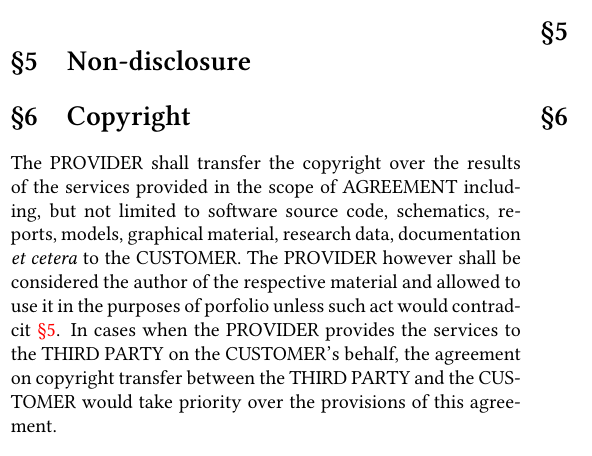
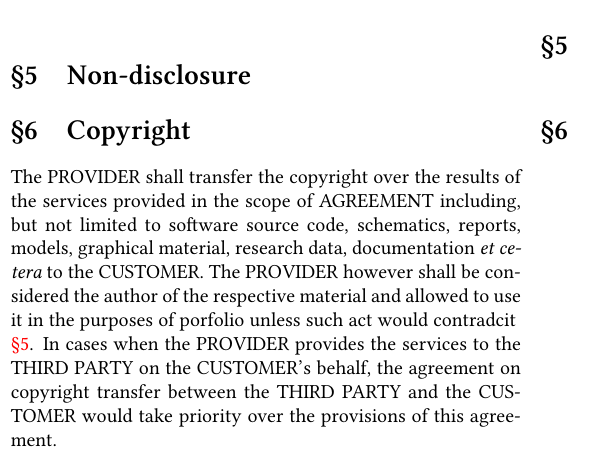
Before and after one commit to Ecognize/contracts, a LaTeX document (contract.tex): part of one column of page 3 of 6, cut so that both start at the same text. Compiled offline with XeLaTeX; a missing font is replaced by an installed copy or a similar font.

Commit message:
Hyphenation

```diff
--- a/contract.tex
+++ b/contract.tex
@@ -102,7 +102,7 @@
         {Copyright}
         {}
         {ВИКОНАВЕЦЬ передаватиме ЗАМОВНИКУ майнові авторські права на результати виконання послуг згідно до УГОДИ, такі як програмний код, креслення, звіти, моделі, графічні матеріали, дані досліджень, документація тощо, але не обмежуючись цим переліком. ВИКОНАВЕЦЬ втім матиме право вважатись автором цього матеріалу та використовувати його в цілях портфоліо, якщо це не суперечить \smartref{sec:nda}{}. У випадку, якщо ВИКОНАВЕЦЬ виконує послуги на користь ТРЕТЬОЇ ОСОБИ від імені ЗАМОВНИКА, домовленість ЗАМОВНИКА та ТРЕТЬОЇ ОСОБИ щодо порядку передачі авторських прав матиме приорітет над положеннями цієї угоди.}
-        {The PROVIDER shall transfer the copyright over the results of the services provided in the scope of AGREEMENT including, but not limited to software source code, schematics, reports, models, graphical material, research data, documentation \emph{et cetera} to the CUSTOMER. The PROVIDER however shall be considered the author of the respective material and allowed to use it in the purposes of porfolio unless such act would contradcit \smartref{sec:nda}{}. In cases when the PROVIDER provides the services to the THIRD PARTY on the CUSTOMER's behalf, the agreement on copyright transfer between the THIRD PARTY and the CUSTOMER would take priority over the provisions of this agreement.}
+        {The PROVIDER shall transfer the copyright over the results of the services provided in the scope of AGREEMENT including, but not limited to software source code, schematics, reports, models, graphical material, research data, documentation \emph{et ce\-te\-ra} to the CUSTOMER. The PROVIDER however shall be considered the author of the respective material and allowed to use it in the purposes of porfolio unless such act would contradcit \smartref{sec:nda}{}. In cases when the PROVIDER provides the services to the THIRD PARTY on the CUSTOMER's behalf, the agreement on copyright transfer between the THIRD PARTY and the CUSTOMER would take priority over the provisions of this agreement.}
         {}
     \end{paracol}
   \appendix
```
